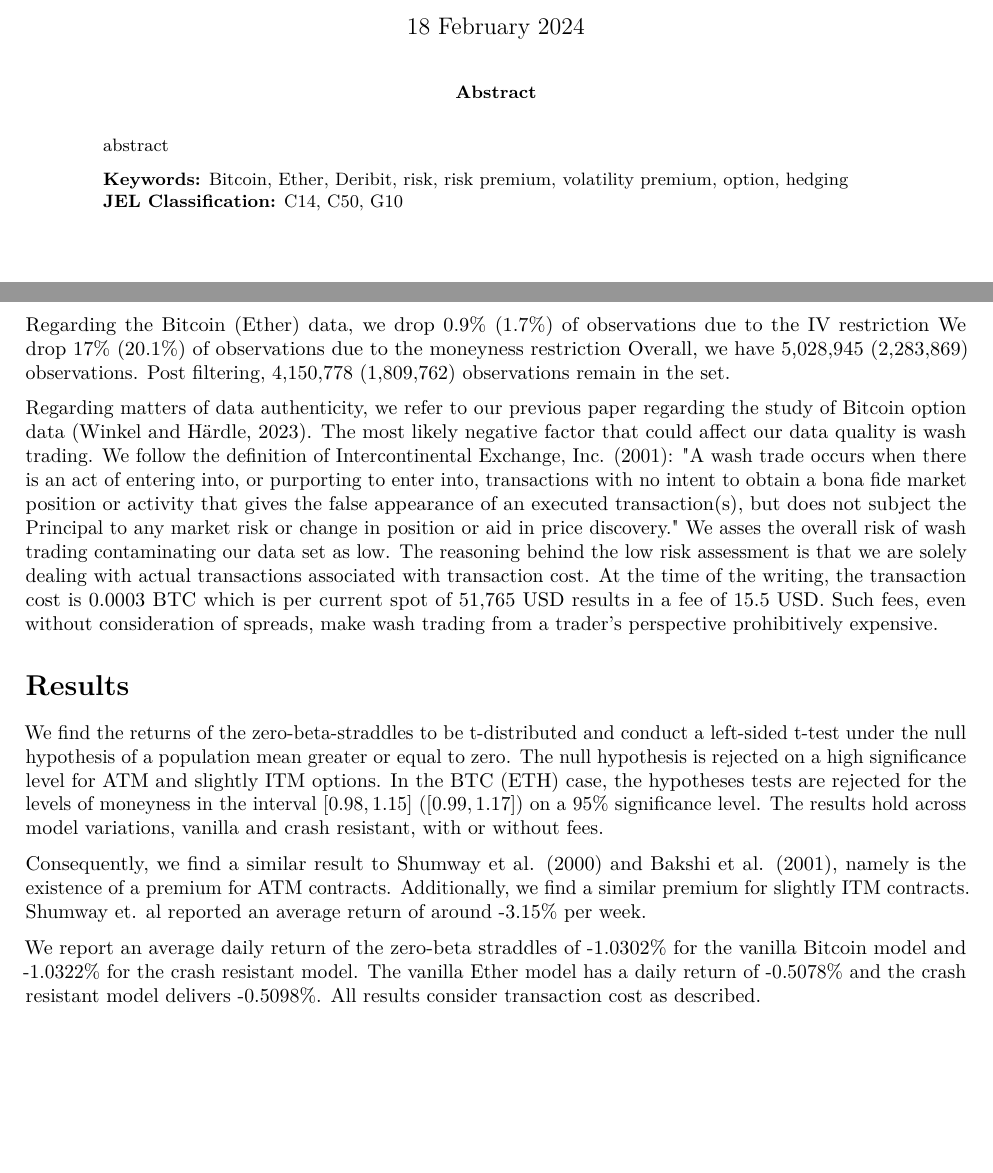
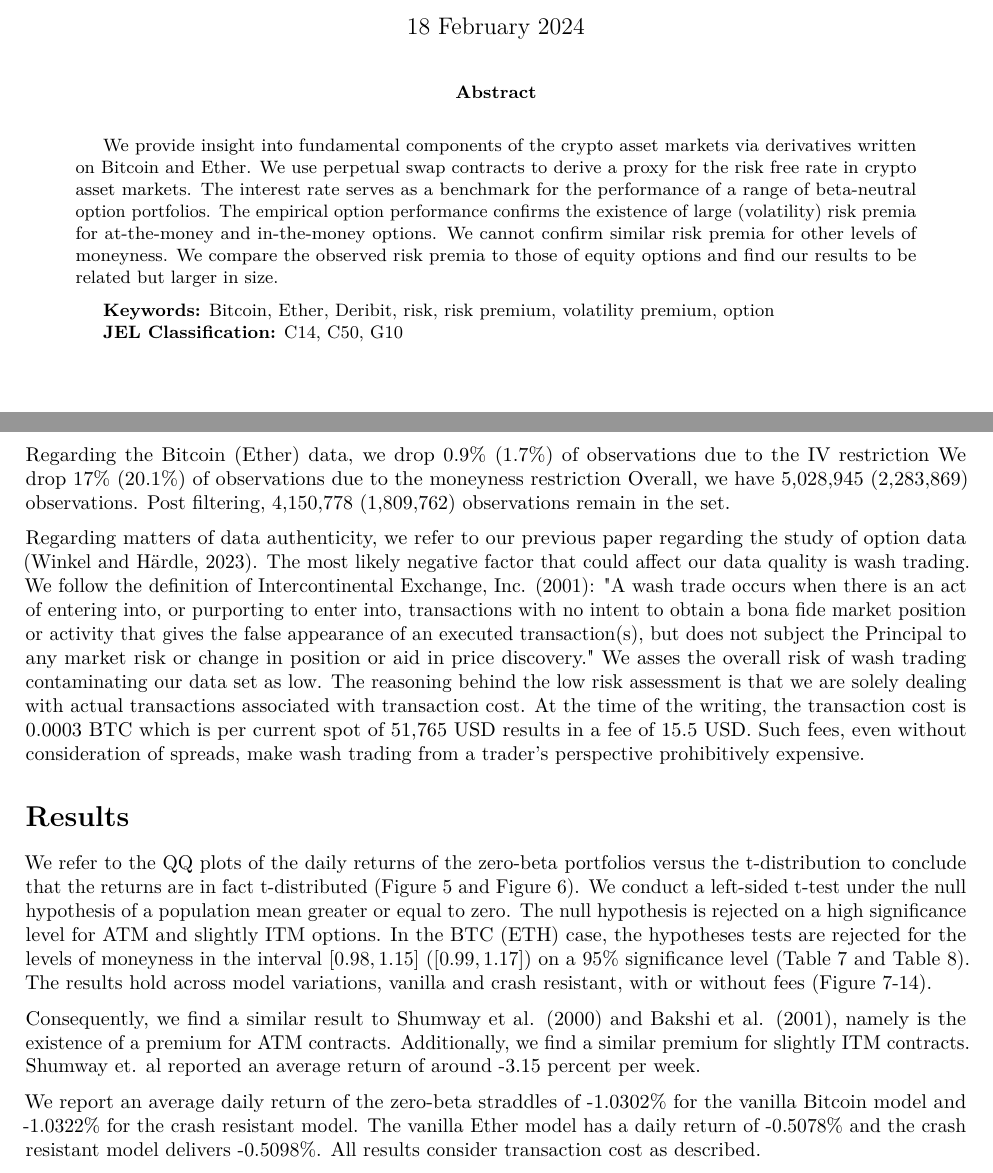
Before and after one commit to QuantLet/Option-Risk-Premia, a LaTeX paper (written/paper.tex): two parts of pages 1 and 6 of 13 before the commit and two parts of pages 1 and 6 of 14 after it, joined at a grey line, cut so that both start at the same text, the shorter picture padded with empty space. Compiled offline with pdfLaTeX.

Commit message:
QQ plots and table links

```diff
--- a/written/paper.tex
+++ b/written/paper.tex
@@ -103,11 +103,13 @@
 \begin{abstract}
 
 \singlespacing
-abstract
-
+We provide insight into fundamental components of the crypto asset markets via derivatives written on Bitcoin and Ether.
+We use perpetual swap contracts to derive a proxy for the risk free rate in crypto asset markets. The interest rate serves as a benchmark for the performance of a range of beta-neutral option portfolios.
+The empirical option performance confirms the existence of large (volatility) risk premia for at-the-money and in-the-money options. We cannot confirm similar risk premia for other levels of moneyness.
+We compare the observed risk premia to those of equity options and find our results to be related but larger in size.
 
  \medskip
- \textbf{Keywords:} Bitcoin, Ether, Deribit, risk, risk premium, volatility premium, option, hedging  \\
+ \textbf{Keywords:} Bitcoin, Ether, Deribit, risk, risk premium, volatility premium, option  \\
  \indent \textbf{JEL Classification:} C14, C50, G10  \\
  \bigskip
 
@@ -413,7 +416,7 @@ Regarding the Bitcoin (Ether) data, we drop 0.9\% (1.7\%) of observations due to
 We drop 17\% (20.1\%) of observations due to the moneyness restriction
 Overall, we have 5,028,945 (2,283,869) observations. Post filtering, 4,150,778 (1,809,762) observations remain in the set.
 
-Regarding matters of data authenticity, we refer to our previous paper regarding the study of Bitcoin option data (Winkel and Härdle, 2023).
+Regarding matters of data authenticity, we refer to our previous paper regarding the study of option data (Winkel and Härdle, 2023).
 The most likely negative factor that could affect our data quality is wash trading.
 We follow the definition of Intercontinental Exchange, Inc. (2001): "A wash trade occurs when there is an act of entering into, or purporting to enter into, transactions with no intent to obtain a bona fide market position or activity that gives the false appearance of an executed transaction(s), but does not subject the Principal to any market risk or change in position or aid in price discovery."
 We asses the overall risk of wash trading contaminating our data set as low. The reasoning behind the low risk assessment is that we are solely dealing with actual transactions associated with transaction cost. At the time of the writing, the transaction cost is 0.0003 BTC which is per current spot of 51,765 USD results in a fee of 15.5 USD. Such fees, even without consideration of spreads, make wash trading from a trader's perspective prohibitively expensive.
@@ -421,13 +424,13 @@ We asses the overall risk of wash trading contaminating our data set as low. The
 
 \section{Results}
 
-We find the returns of the zero-beta-straddles to be t-distributed and conduct a left-sided t-test under the null hypothesis of a population mean greater or equal to zero.
+We refer to the QQ plots of the daily returns of the zero-beta portfolios versus the t-distribution to conclude that the returns are in fact t-distributed (Figure 5 and Figure 6). We conduct a left-sided t-test under the null hypothesis of a population mean greater or equal to zero.
 The null hypothesis is rejected on a high significance level for ATM and slightly ITM options.
-In the BTC (ETH) case, the hypotheses tests are rejected for the levels of moneyness in the interval $[0.98, 1.15]$ ($[0.99, 1.17]$) on a 95\% significance level.
-The results hold across model variations, vanilla and crash resistant, with or without fees.
+In the BTC (ETH) case, the hypotheses tests are rejected for the levels of moneyness in the interval $[0.98, 1.15]$ ($[0.99, 1.17]$) on a 95\% significance level (Table 7 and Table 8).
+The results hold across model variations, vanilla and crash resistant, with or without fees (Figure 7-14).
 
 Consequently, we find a similar result to Shumway et al. (2000) and Bakshi et al. (2001), namely is the existence of a premium for ATM contracts. Additionally, we find a similar premium for slightly ITM contracts.
-Shumway et. al reported an average return of around -3.15\% per week.% whereas XYZ \% is attributable to the volatility premium.
+Shumway et. al reported an average return of around -3.15 percent per week.
 
 We report an average daily return of the zero-beta straddles of -1.0302\% for the vanilla Bitcoin model and -1.0322\% for the crash resistant model.
 The vanilla Ether model has a daily return of -0.5078\% and the crash resistant model delivers -0.5098\%.
```
Also changed, not shown: written/paper.tex (36 more changed lines).
